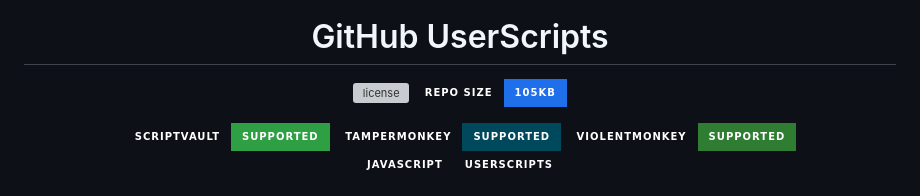
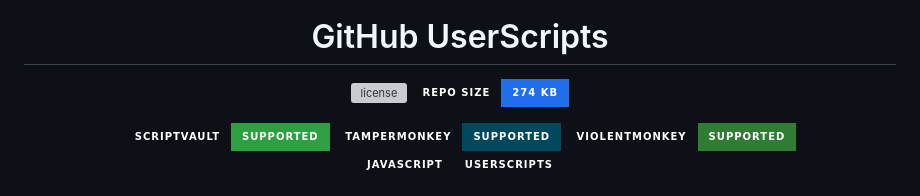
Before and after one commit to ItzMeShadow999/Github-QOL, a Markdown page: README.md, the part around the change. GitHub-like rendering; badges without logos; grey boxes are pictures that could not be loaded.

Commit message:
Update repository size badge in README.md

```diff
--- a/README.md
+++ b/README.md
@@ -6,7 +6,7 @@
 
 <p align="center">
   <a href="https://github.com/ItzMeShadow999/Github-QOL/blob/main/LICENSE"><img src="https://img.shields.io/github/license/ItzMeShadow999/Github-QOL?style=for-the-badge&labelColor=0d1117&color=1f6feb" alt="license"></a>
-  <a href="https://github.com/ItzMeShadow999/Github-QOL"><img src="https://img.shields.io/badge/repo%20size-105kb-1f6feb?style=for-the-badge&labelColor=0d1117" alt="repo size"></a>
+  <a href="https://github.com/ItzMeShadow999/Github-QOL"><img src="https://img.shields.io/badge/repo%20size-274 KB-1f6feb?style=for-the-badge&labelColor=0d1117" alt="repo size"></a>
 </p>
 
 <p align="center">
```
